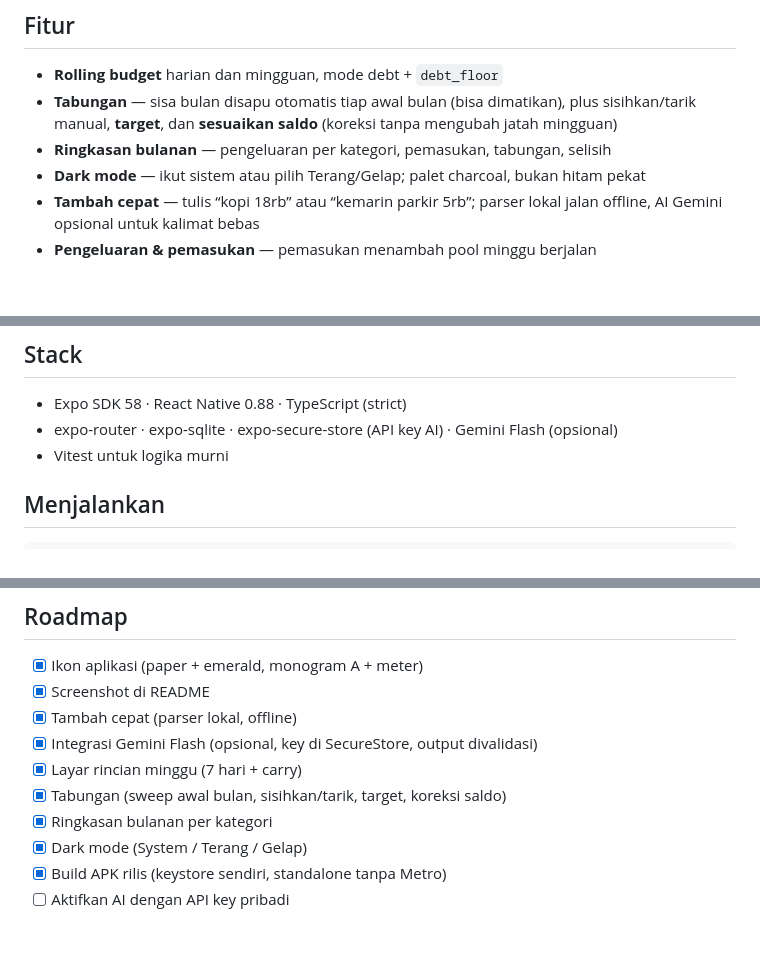
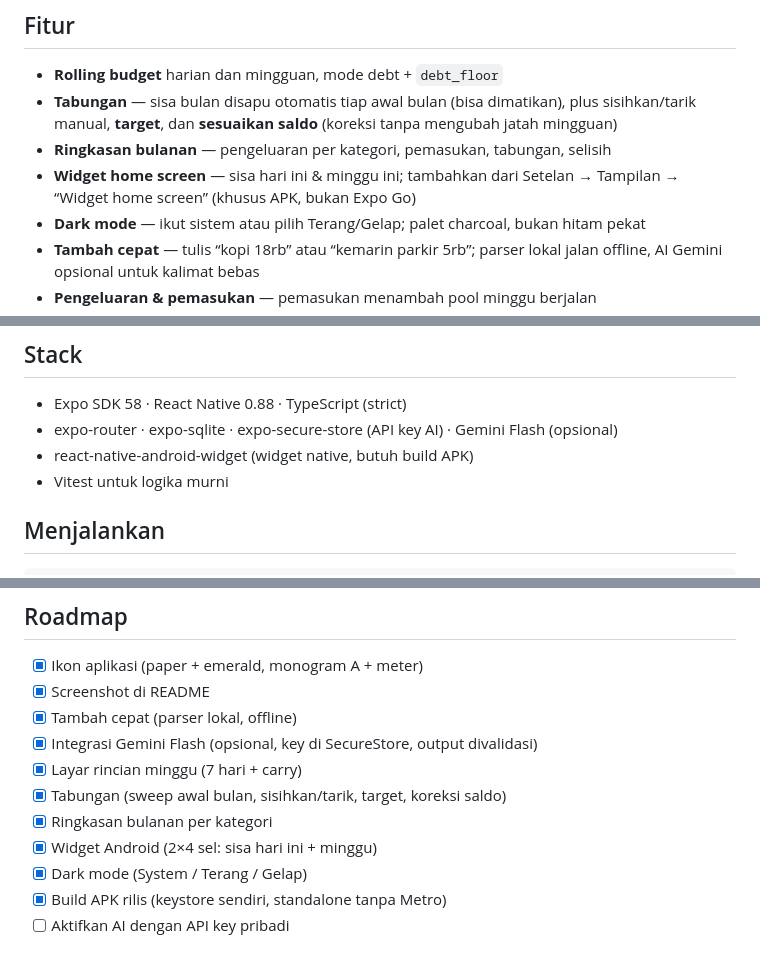
Before and after one commit to Avalntinus/avaln-kas, a Markdown page: README.md, 3 parts joined by grey strips. Rendered like a GitHub page; blank space fills up the shorter version.

Commit message:
feat: widget Android (sisa hari & minggu), pin dari Setelan

```diff
--- a/README.md
+++ b/README.md
@@ -26,6 +26,8 @@ SQLite device, backup lewat file JSON.
   plus sisihkan/tarik manual, **target**, dan **sesuaikan saldo** (koreksi tanpa
   mengubah jatah mingguan)
 - **Ringkasan bulanan** — pengeluaran per kategori, pemasukan, tabungan, selisih
+- **Widget home screen** — sisa hari ini & minggu ini; tambahkan dari
+  Setelan → Tampilan → “Widget home screen” (khusus APK, bukan Expo Go)
 - **Dark mode** — ikut sistem atau pilih Terang/Gelap; palet charcoal, bukan hitam pekat
 - **Tambah cepat** — tulis “kopi 18rb” atau “kemarin parkir 5rb”; parser lokal jalan
   offline, AI Gemini opsional untuk kalimat bebas
@@ -55,6 +57,7 @@ Contoh: pool 210.000 → jatah 30.000/hari. Senin belanja 22.000 → Selasa puny
 
 - Expo SDK 58 · React Native 0.88 · TypeScript (strict)
 - expo-router · expo-sqlite · expo-secure-store (API key AI) · Gemini Flash (opsional)
+- react-native-android-widget (widget native, butuh build APK)
 - Vitest untuk logika murni
 
 ## Menjalankan
@@ -125,6 +128,7 @@ tanggal `YYYY-MM-DD`, logika rollover tetap murni, warna hanya dari token.
 - [x] Layar rincian minggu (7 hari + carry)
 - [x] Tabungan (sweep awal bulan, sisihkan/tarik, target, koreksi saldo)
 - [x] Ringkasan bulanan per kategori
+- [x] Widget Android (2×4 sel: sisa hari ini + minggu)
 - [x] Dark mode (System / Terang / Gelap)
 - [x] Build APK rilis (keystore sendiri, standalone tanpa Metro)
 - [ ] Aktifkan AI dengan API key pribadi
```
Also changed, not shown: AGENTS.md (+11 -1 lines), assets/widget-preview/budget.png (added), 16 other files.
